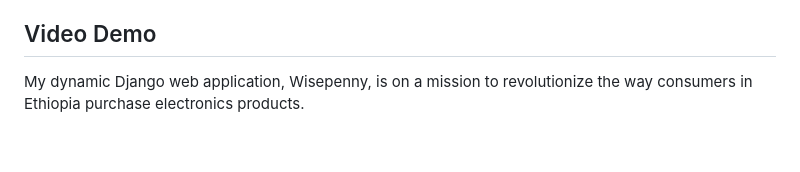
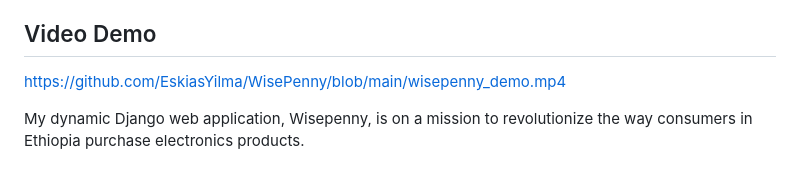
Before and after one commit to EskiasYilma/WisePenny, a Markdown page: README.md, the part around the change. Rendered like a GitHub page; blank space fills up the shorter version.

Commit message:
Demo Complete

```diff
--- a/README.md
+++ b/README.md
@@ -11,7 +11,7 @@ As a Specialization Portfolio Project for ALX Software Engineering Program/Holbe
 This Project endeavors to Empower Ethiopian consumers with the tools to make informed purchasing decisions. In an effort to Streamline the online shopping experience, saving both time and money, this project strives to incorporate Electronics product categories (expanding to all categories in the future), ensuring accurate and relevant comparisons.
 
 ## Video Demo
-
+https://github.com/EskiasYilma/WisePenny/blob/main/wisepenny_demo.mp4
 
 
 My dynamic Django web application, Wisepenny, is on a mission to revolutionize the way consumers in Ethiopia purchase electronics products.
```
